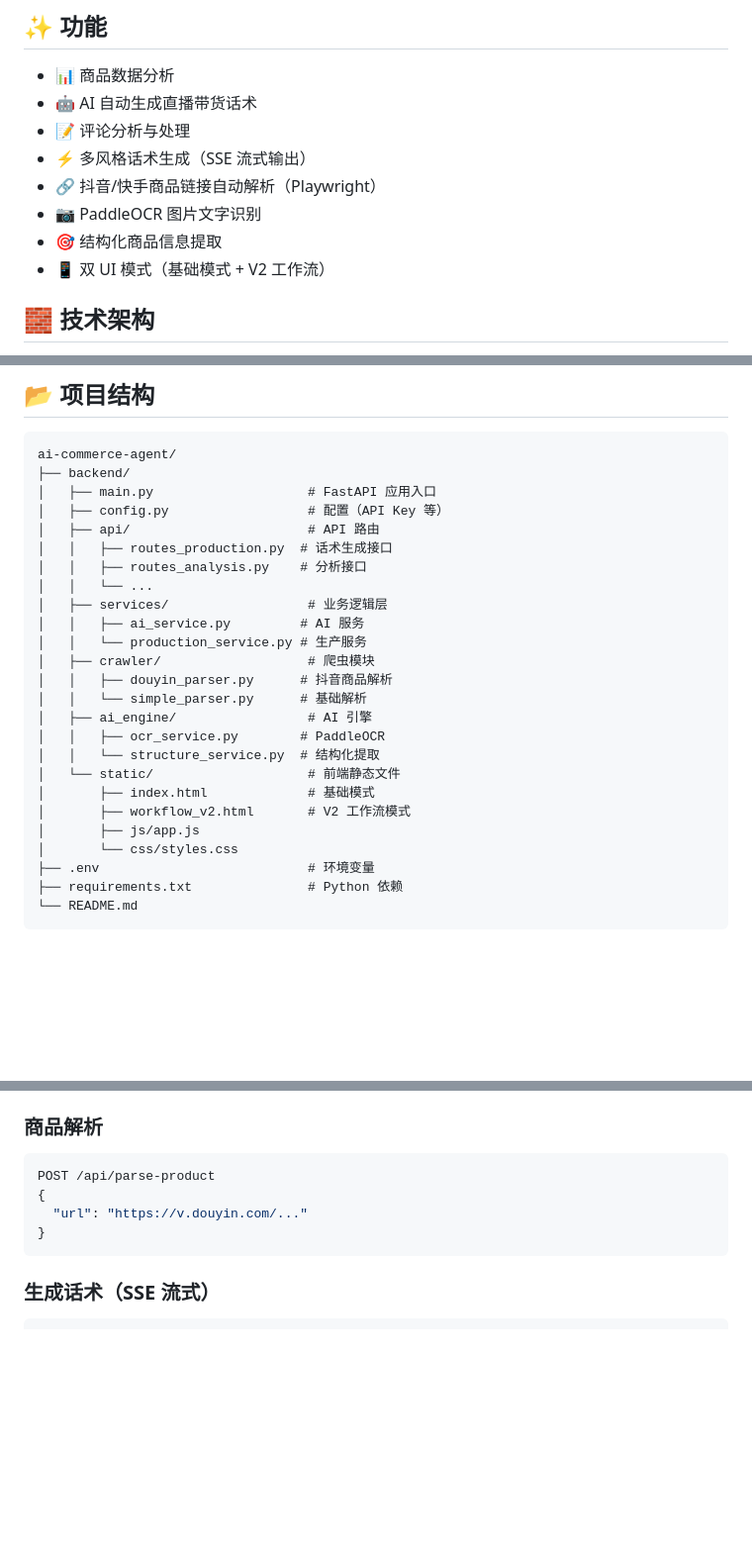
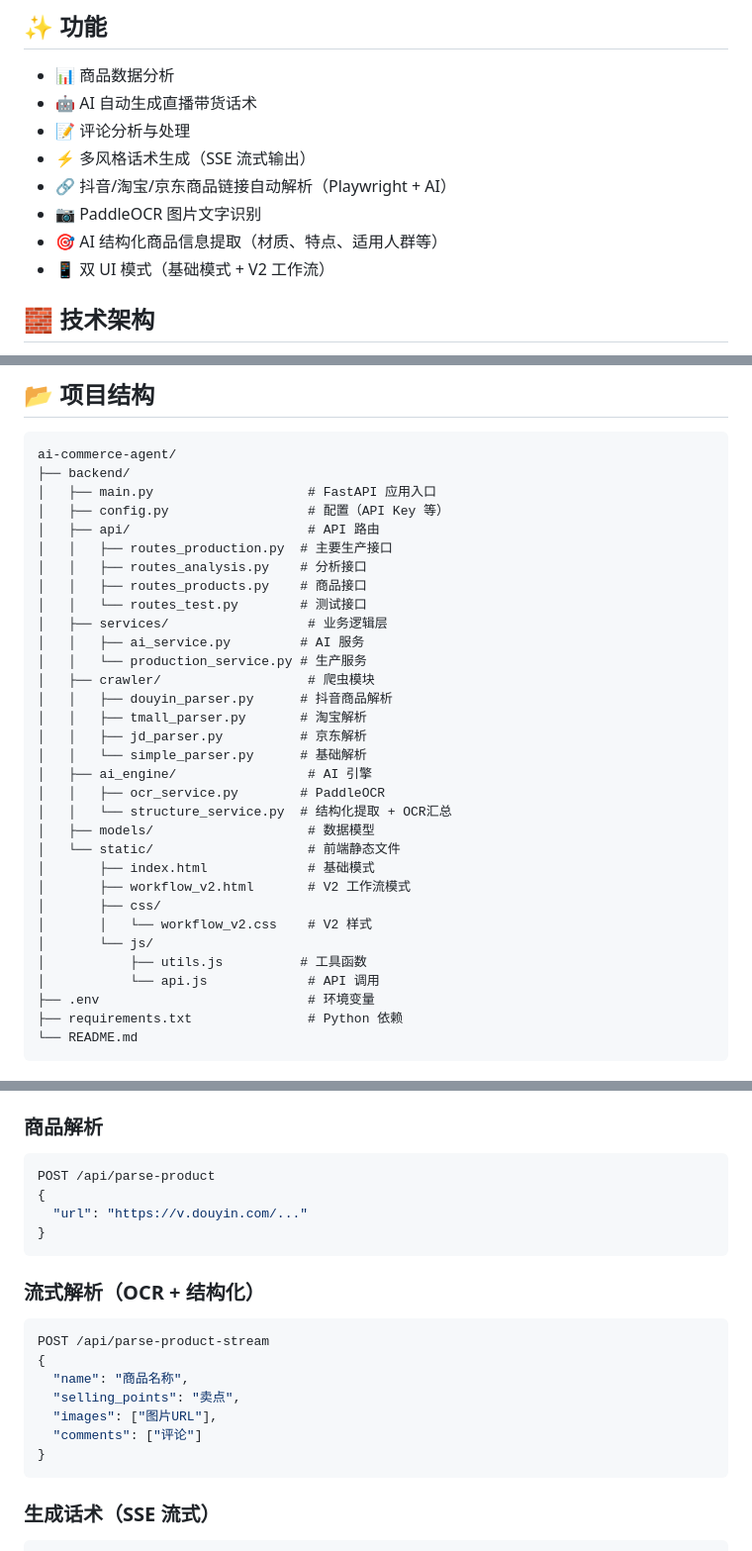
Before and after one commit to lishenghan32-hue/ai-commerce-agent, a Markdown page: README.md, 3 parts joined by grey strips. Shown at 99% size. Rendered like a GitHub page; blank space fills up the shorter version.

Commit message:
docs: 更新 README.md
- 新增流式解析 API 说明
- 更新 V2 工作流功能（OCR 汇总、AI 协作模式）
- 完善项目结构（新增路由、静态文件目录）
- 更新技术栈说明

Co-Authored-By: Claude Sonnet 4.6 <noreply@anthropic.com>

````diff
--- a/README.md
+++ b/README.md
@@ -8,9 +8,9 @@
 - 🤖 AI 自动生成直播带货话术
 - 📝 评论分析与处理
 - ⚡ 多风格话术生成（SSE 流式输出）
-- 🔗 抖音/快手商品链接自动解析（Playwright）
+- 🔗 抖音/淘宝/京东商品链接自动解析（Playwright + AI）
 - 📷 PaddleOCR 图片文字识别
-- 🎯 结构化商品信息提取
+- 🎯 AI 结构化商品信息提取（材质、特点、适用人群等）
 - 📱 双 UI 模式（基础模式 + V2 工作流）
 
 ## 🧱 技术架构
@@ -30,23 +30,30 @@ ai-commerce-agent/
 │   ├── main.py                    # FastAPI 应用入口
 │   ├── config.py                  # 配置（API Key 等）
 │   ├── api/                       # API 路由
-│   │   ├── routes_production.py  # 话术生成接口
+│   │   ├── routes_production.py  # 主要生产接口
 │   │   ├── routes_analysis.py    # 分析接口
-│   │   └── ...
+│   │   ├── routes_products.py    # 商品接口
+│   │   └── routes_test.py        # 测试接口
 │   ├── services/                  # 业务逻辑层
 │   │   ├── ai_service.py         # AI 服务
 │   │   └── production_service.py # 生产服务
 │   ├── crawler/                   # 爬虫模块
 │   │   ├── douyin_parser.py      # 抖音商品解析
+│   │   ├── tmall_parser.py       # 淘宝解析
+│   │   ├── jd_parser.py          # 京东解析
 │   │   └── simple_parser.py      # 基础解析
 │   ├── ai_engine/                 # AI 引擎
 │   │   ├── ocr_service.py        # PaddleOCR
-│   │   └── structure_service.py  # 结构化提取
+│   │   └── structure_service.py  # 结构化提取 + OCR汇总
+│   ├── models/                    # 数据模型
 │   └── static/                    # 前端静态文件
 │       ├── index.html             # 基础模式
 │       ├── workflow_v2.html       # V2 工作流模式
-│       ├── js/app.js
-│       └── css/styles.css
+│       ├── css/
+│       │   └── workflow_v2.css    # V2 样式
+│       └── js/
+│           ├── utils.js          # 工具函数
+│           └── api.js             # API 调用
 ├── .env                           # 环境变量
 ├── requirements.txt               # Python 依赖
 └── README.md
@@ -92,6 +99,18 @@ POST /api/parse-product
 }
 ```
 
+### 流式解析（OCR + 结构化）
+
+```bash
+POST /api/parse-product-stream
+{
+  "name": "商品名称",
+  "selling_points": "卖点",
+  "images": ["图片URL"],
+  "comments": ["评论"]
+}
+```
+
 ### 生成话术（SSE 流式）
 
 ```bash
````
Also changed, not shown: other parts of README.md (+2 -1 lines).
